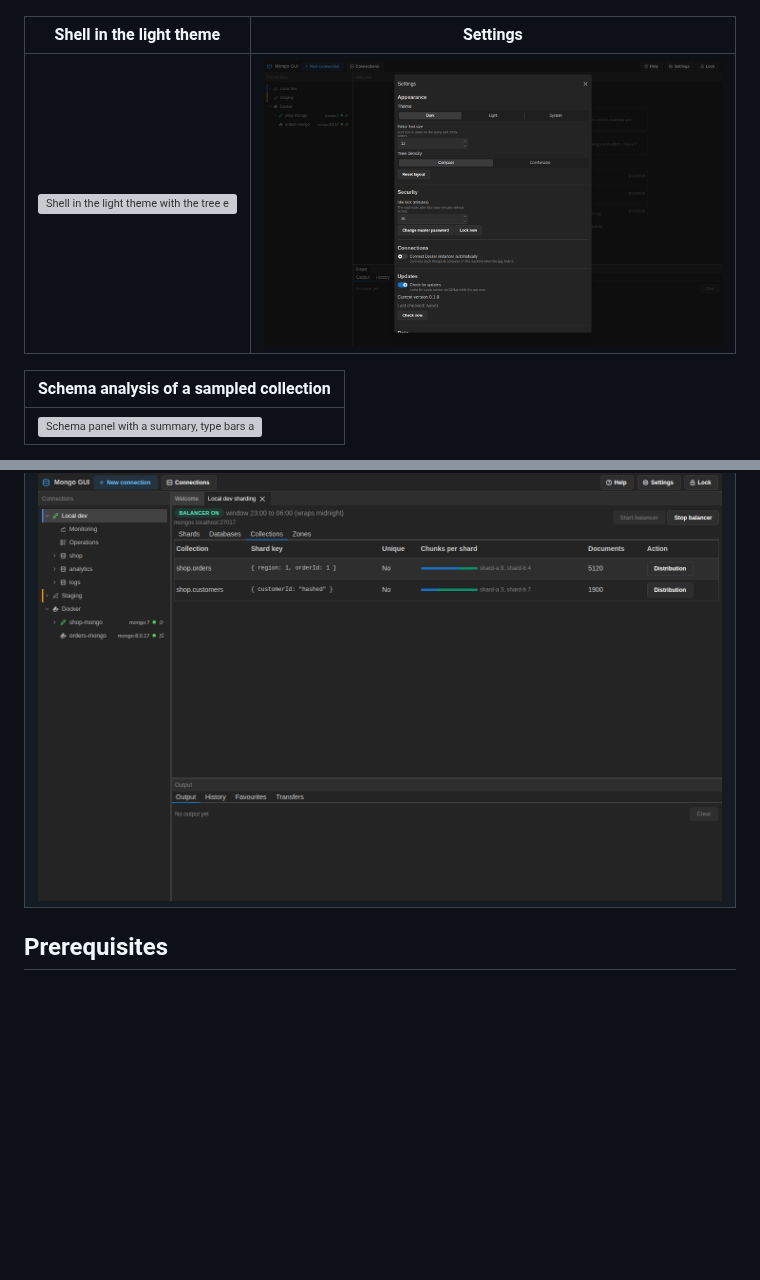
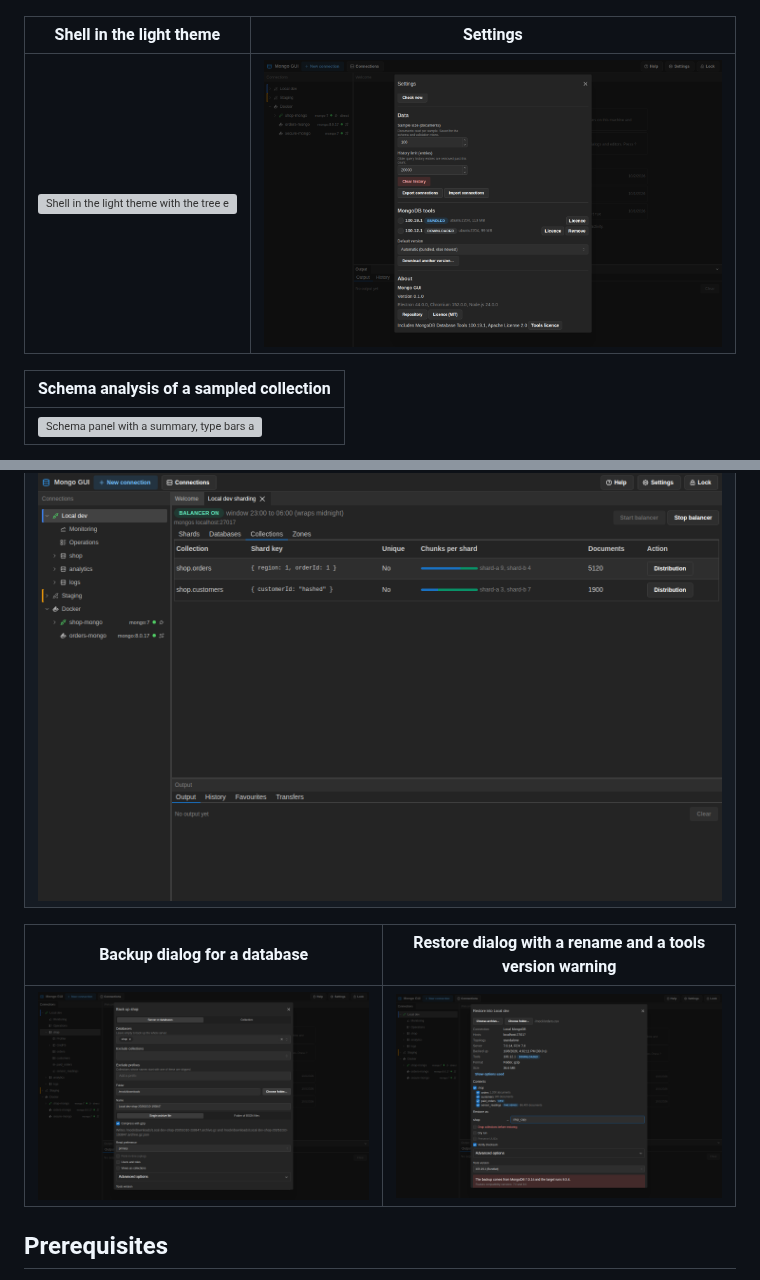
Before and after one commit to eriksimonic/mongodb-gui, a Markdown page: README.md, 2 parts joined by grey strips. GitHub-like rendering; pictures changed too: docs/screenshots/backup.png (added), docs/screenshots/restore.png (added), docs/screenshots/settings.png; blank space fills up the shorter version; grey boxes are pictures that could not be loaded.

Commit message:
docs(P10-24): add backup, restore and tools settings screenshots
Adds a README row with the backup dialog and the restore dialog. The restore shot shows the
source summary, a rename to shop_copy and the tools mismatch warning. The settings shot is
scrolled to the MongoDB tools section.

```diff
--- a/README.md
+++ b/README.md
@@ -129,6 +129,10 @@ inline edits in the tree, and a history and favourites list in the Output panel.
 | --------------------------------------------------------------------------------------------------------------------------------------------------- |
 | ![Sharding panel with the balancer state, a collections table with chunk bars per shard and the Distribution action](docs/screenshots/sharding.png) |
 
+| Backup dialog for a database                                                                                | Restore dialog with a rename and a tools version warning                                                             |
+| ----------------------------------------------------------------------------------------------------------- | -------------------------------------------------------------------------------------------------------------------- |
+| ![Backup dialog for the shop database with the folder, name and format fields](docs/screenshots/backup.png) | ![Restore dialog with the source summary, a rename row and the tools mismatch warning](docs/screenshots/restore.png) |
+
 ## Prerequisites
 
 - Node.js 24 (see `.nvmrc`)
```
